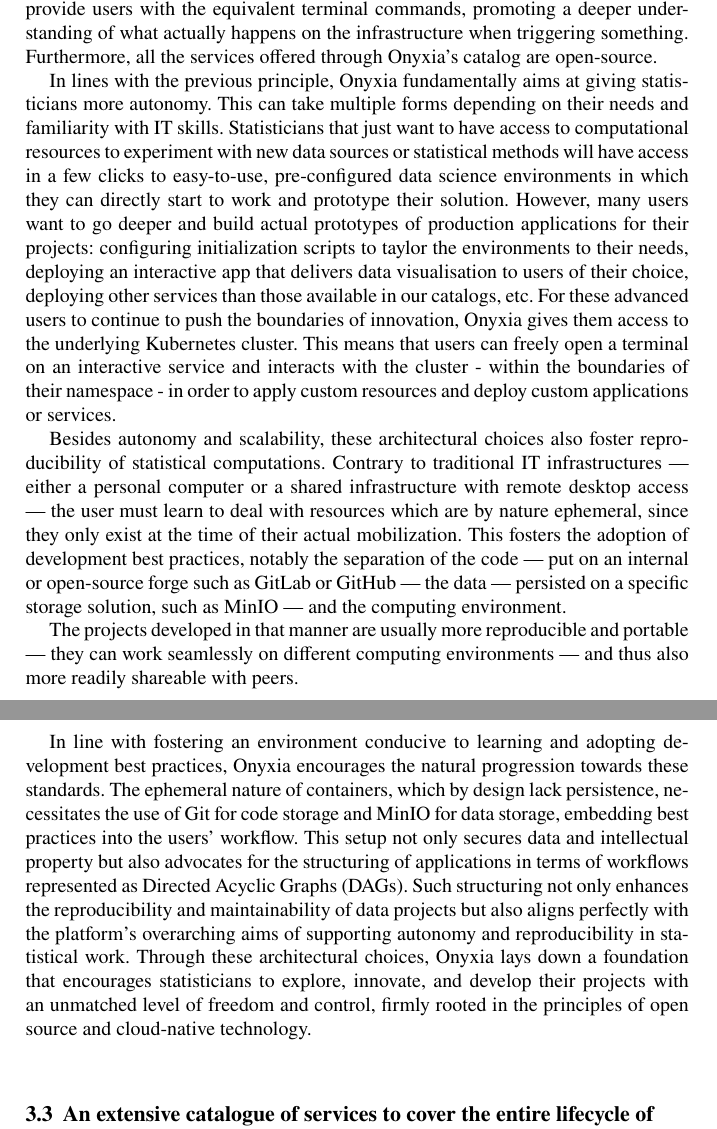
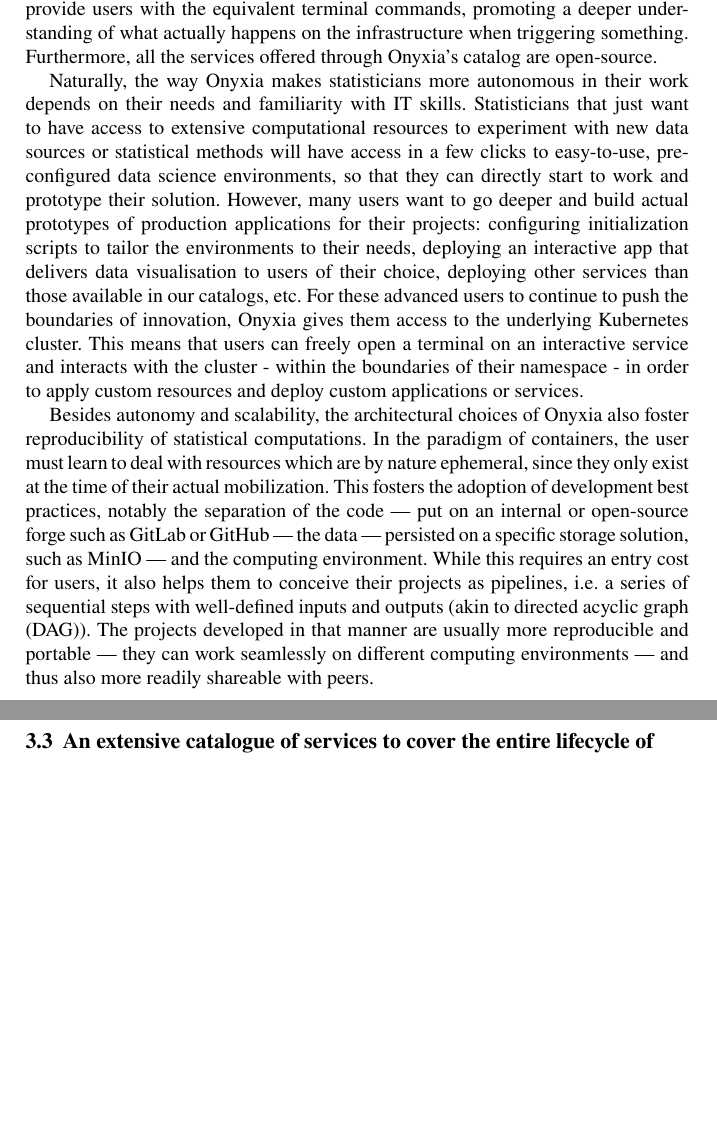
Before and after one commit to ThomasFaria/retex-innovation-insee, a LaTeX document (authorsample.tex, which reads sections/3-implementation.tex): two parts of pages 10 and 11 of 20 before the commit and two parts of pages 10 and 11 of 19 after it, joined at a grey line, cut so that both start at the same text, the shorter picture padded with empty space. Compiled offline with pdfLaTeX.

Commit message:
3.2 done

```diff
--- a/sections/3-implementation.tex
+++ b/sections/3-implementation.tex
@@ -21,13 +21,13 @@
 
 The other important level at which Onyxia fosters autonomy is at the level of users. Proprietary softwares that have been used intensively in official statistics - such as SAS or STATA - also produce a vendor lock-in phenomenon. The costs of licensing are high and can evolve quickly, and users are tied in certain ways of performing computations, preventing progressive upskilling. On the contrary, Onyxia aspires to be removable; we want to enhance users' familiarity and comfort with the underlying cloud technologies rather than act as a permanent fixture in their workflow. An illustrative example of this philosophy is the platform's approach to user actions: for tasks performed through the UI, such as launching a service or managing data, we provide users with the equivalent terminal commands, promoting a deeper understanding of what actually happens on the infrastructure when triggering something. Furthermore, all the services offered through Onyxia's catalog are open-source.
 
-In lines with the previous principle, Onyxia fundamentally aims at giving statisticians more autonomy. This can take multiple forms depending on their needs and familiarity with IT skills. Statisticians that just want to have access to computational resources to experiment with new data sources or statistical methods will have access in a few clicks to easy-to-use, pre-configured data science environments in which they can directly start to work and prototype their solution. However, many users want to go deeper and build actual prototypes of production applications for their projects: configuring initialization scripts to taylor the environments to their needs, deploying an interactive app that delivers data visualisation to users of their choice, deploying other services than those available in our catalogs, etc. For these advanced users to continue to push the boundaries of innovation, Onyxia gives them access to the underlying Kubernetes cluster. This means that users can freely open a terminal on an interactive service and interacts with the cluster - within the boundaries of their namespace - in order to apply custom resources and deploy custom applications or services.
+% TODO: figure show code
 
-Besides autonomy and scalability, these architectural choices also foster reproducibility of statistical computations. Contrary to traditional IT infrastructures — either a personal computer or a shared infrastructure with remote desktop access — the user must learn to deal with resources which are by nature ephemeral, since they only exist at the time of their actual mobilization. This fosters the adoption of development best practices, notably the separation of the code — put on an internal or open-source forge such as GitLab or GitHub — the data — persisted on a specific storage solution, such as MinIO — and the computing environment.
+Naturally, the way Onyxia makes statisticians more autonomous in their work depends on their needs and familiarity with IT skills. Statisticians that just want to have access to extensive computational resources to experiment with new data sources or statistical methods will have access in a few clicks to easy-to-use, pre-configured data science environments, so that they can directly start to work and prototype their solution. However, many users want to go deeper and build actual prototypes of production applications for their projects: configuring initialization scripts to tailor the environments to their needs, deploying an interactive app that delivers data visualisation to users of their choice, deploying other services than those available in our catalogs, etc. For these advanced users to continue to push the boundaries of innovation, Onyxia gives them access to the underlying Kubernetes cluster. This means that users can freely open a terminal on an interactive service and interacts with the cluster - within the boundaries of their namespace - in order to apply custom resources and deploy custom applications or services.
 
-The projects developed in that manner are usually more reproducible and portable — they can work seamlessly on different computing environments — and thus also more readily shareable with peers.
+Besides autonomy and scalability, the architectural choices of Onyxia also foster reproducibility of statistical computations. In the paradigm of containers, the user must learn to deal with resources which are by nature ephemeral, since they only exist at the time of their actual mobilization. This fosters the adoption of development best practices, notably the separation of the code — put on an internal or open-source forge such as GitLab or GitHub — the data — persisted on a specific storage solution, such as MinIO — and the computing environment. While this requires an entry cost for users, it also helps them to conceive their projects as pipelines, i.e. a series of sequential steps with well-defined inputs and outputs (akin to directed acyclic graph (DAG)). The projects developed in that manner are usually more reproducible and portable — they can work seamlessly on different computing environments — and thus also more readily shareable with peers.
 
-In line with fostering an environment conducive to learning and adopting development best practices, Onyxia encourages the natural progression towards these standards. The ephemeral nature of containers, which by design lack persistence, necessitates the use of Git for code storage and MinIO for data storage, embedding best practices into the users' workflow. This setup not only secures data and intellectual property but also advocates for the structuring of applications in terms of workflows represented as Directed Acyclic Graphs (DAGs). Such structuring not only enhances the reproducibility and maintainability of data projects but also aligns perfectly with the platform's overarching aims of supporting autonomy and reproducibility in statistical work. Through these architectural choices, Onyxia lays down a foundation that encourages statisticians to explore, innovate, and develop their projects with an unmatched level of freedom and control, firmly rooted in the principles of open source and cloud-native technology.
+% TODO: figure separation processes + DAG
 
 \label{ssec:catalog}
 \subsection{An extensive catalogue of services to cover the entire lifecycle of data science projects}
```
Also changed, not shown: sections/3-implementation.tex (2 more changed lines).
